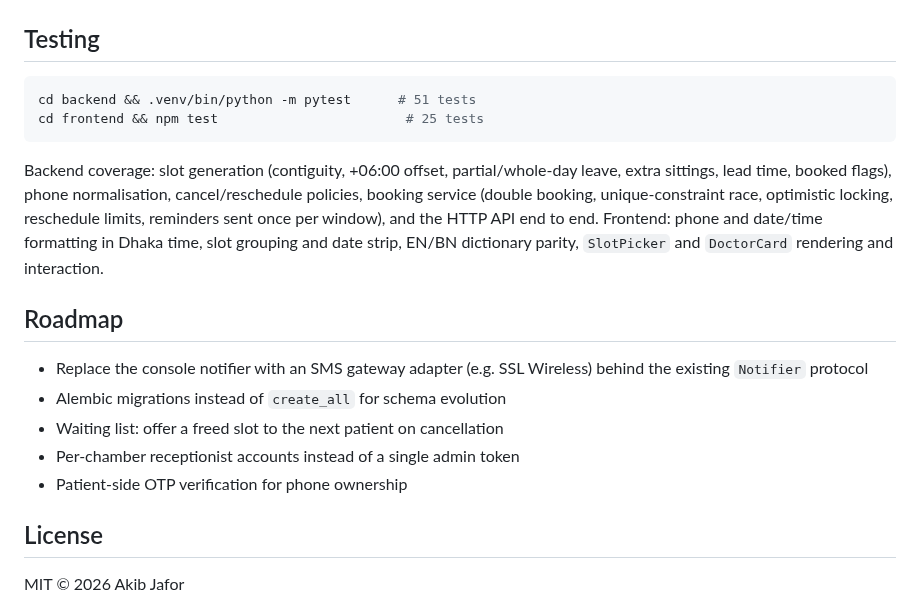
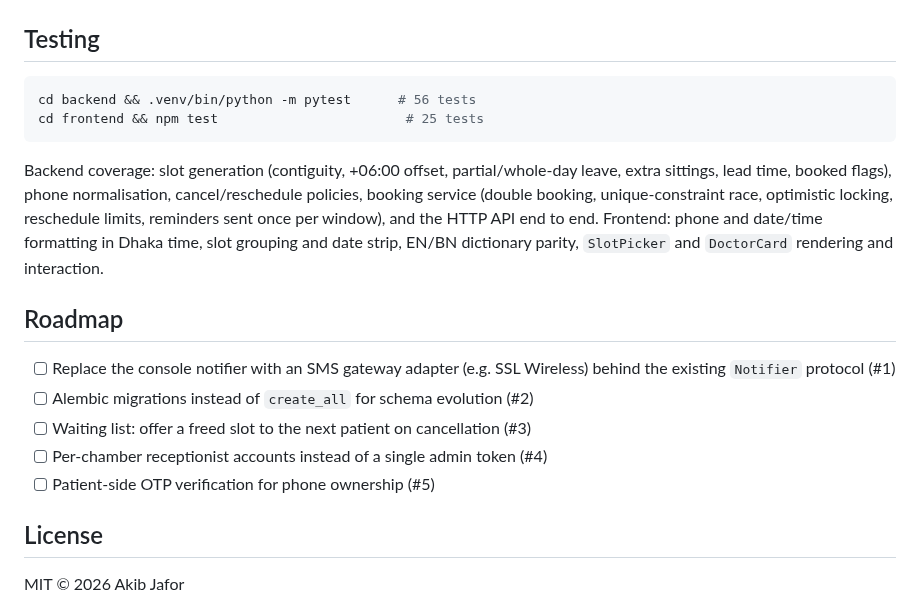
Before and after one commit to AkibUllah/appointment-booking-system, a Markdown page: README.md, the part around one of its changes. Rendered like a GitHub page.

````diff
--- a/README.md
+++ b/README.md
@@ -172,7 +184,7 @@ appointment-booking-system/
 ## Testing
 
 ```bash
-cd backend && .venv/bin/python -m pytest      # 51 tests
+cd backend && .venv/bin/python -m pytest      # 56 tests
 cd frontend && npm test                        # 25 tests
 ```
 
@@ -180,11 +192,11 @@ Backend coverage: slot generation (contiguity, +06:00 offset, partial/whole-day
 
 ## Roadmap
 
-- Replace the console notifier with an SMS gateway adapter (e.g. SSL Wireless) behind the existing `Notifier` protocol
-- Alembic migrations instead of `create_all` for schema evolution
-- Waiting list: offer a freed slot to the next patient on cancellation
-- Per-chamber receptionist accounts instead of a single admin token
-- Patient-side OTP verification for phone ownership
+- [ ] Replace the console notifier with an SMS gateway adapter (e.g. SSL Wireless) behind the existing `Notifier` protocol (#1)
+- [ ] Alembic migrations instead of `create_all` for schema evolution (#2)
+- [ ] Waiting list: offer a freed slot to the next patient on cancellation (#3)
+- [ ] Per-chamber receptionist accounts instead of a single admin token (#4)
+- [ ] Patient-side OTP verification for phone ownership (#5)
 
 ## License
 
````
Also changed, not shown: other parts of README.md (+12 -0 lines), CHANGELOG.md (added, +42 -0 lines), docs/images/api-reference.png (added), docs/images/curl-session.png (added), 7 other files.
